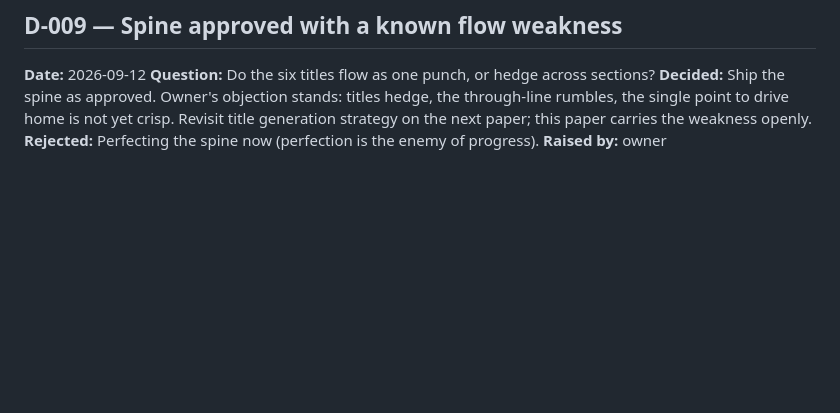
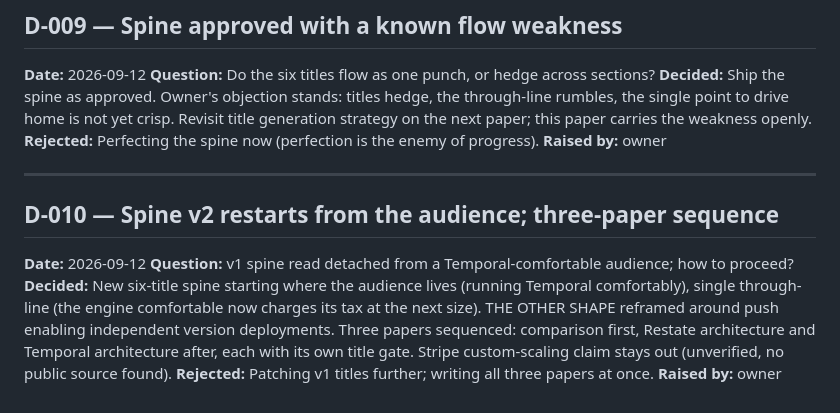
Before and after one commit to Inflection-Agents/authoring-suite, a Markdown page: plugins/muse-white-paper/DECISIONS.md, the part around the change. Drawn GitHub-style; blank space fills up the shorter version.

Commit message:
docs(muse-white-paper): spine v2 and three-paper sequence

```diff
--- a/plugins/muse-white-paper/DECISIONS.md
+++ b/plugins/muse-white-paper/DECISIONS.md
@@ -141,3 +141,13 @@ the spine; record the addition here.
 **Decided:** Ship the spine as approved. Owner's objection stands: titles hedge, the through-line rumbles, the single point to drive home is not yet crisp. Revisit title generation strategy on the next paper; this paper carries the weakness openly.
 **Rejected:** Perfecting the spine now (perfection is the enemy of progress).
 **Raised by:** owner
+
+---
+
+## D-010 — Spine v2 restarts from the audience; three-paper sequence
+
+**Date:** 2026-09-12
+**Question:** v1 spine read detached from a Temporal-comfortable audience; how to proceed?
+**Decided:** New six-title spine starting where the audience lives (running Temporal comfortably), single through-line (the engine comfortable now charges its tax at the next size). THE OTHER SHAPE reframed around push enabling independent version deployments. Three papers sequenced: comparison first, Restate architecture and Temporal architecture after, each with its own title gate. Stripe custom-scaling claim stays out (unverified, no public source found).
+**Rejected:** Patching v1 titles further; writing all three papers at once.
+**Raised by:** owner
```
